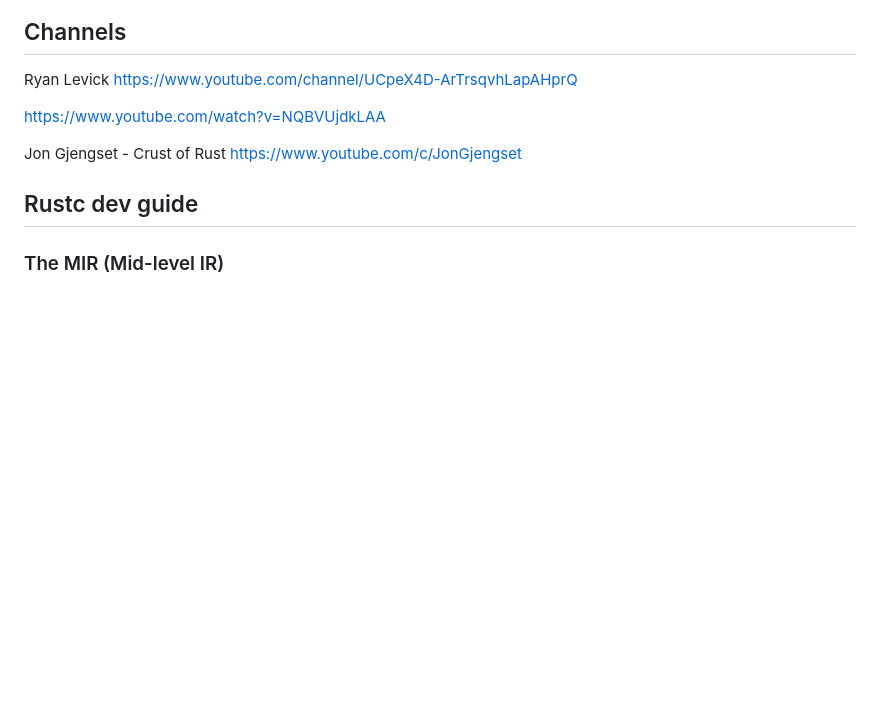
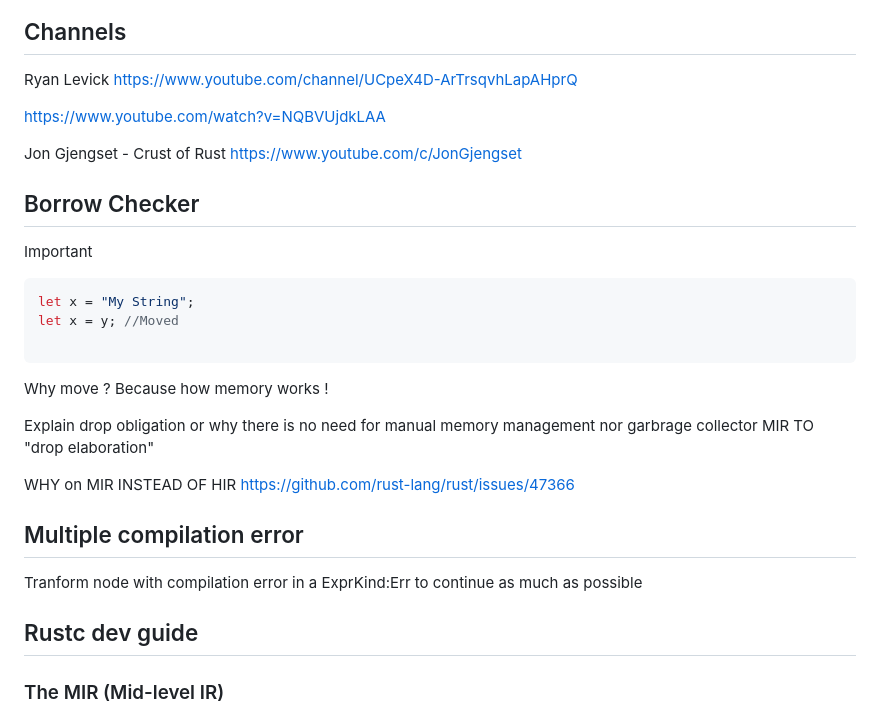
Before and after one commit to samuelroland/dme, a Markdown page: research.md, the part around the change. Rendered like a GitHub page; blank space fills up the shorter version.

Commit message:
some info

````diff
--- a/research.md
+++ b/research.md
@@ -83,6 +83,28 @@ https://www.youtube.com/watch?v=NQBVUjdkLAA
 Jon Gjengset - Crust of Rust
 https://www.youtube.com/c/JonGjengset
 
+## Borrow Checker
+
+Important
+```rust
+let x = "My String";
+let x = y; //Moved
+
+```
+
+Why move ? Because how memory works !
+
+
+Explain drop obligation or why there is no need for manual memory management nor garbrage collector
+MIR TO "drop elaboration"
+
+WHY on MIR INSTEAD OF HIR https://github.com/rust-lang/rust/issues/47366
+
+## Multiple compilation error
+
+Tranform node with compilation error in a ExprKind:Err to continue as much as possible
+
+
 ## Rustc dev guide
 ### The MIR (Mid-level IR)
 https://rustc-dev-guide.rust-lang.org/mir/index.html
````
